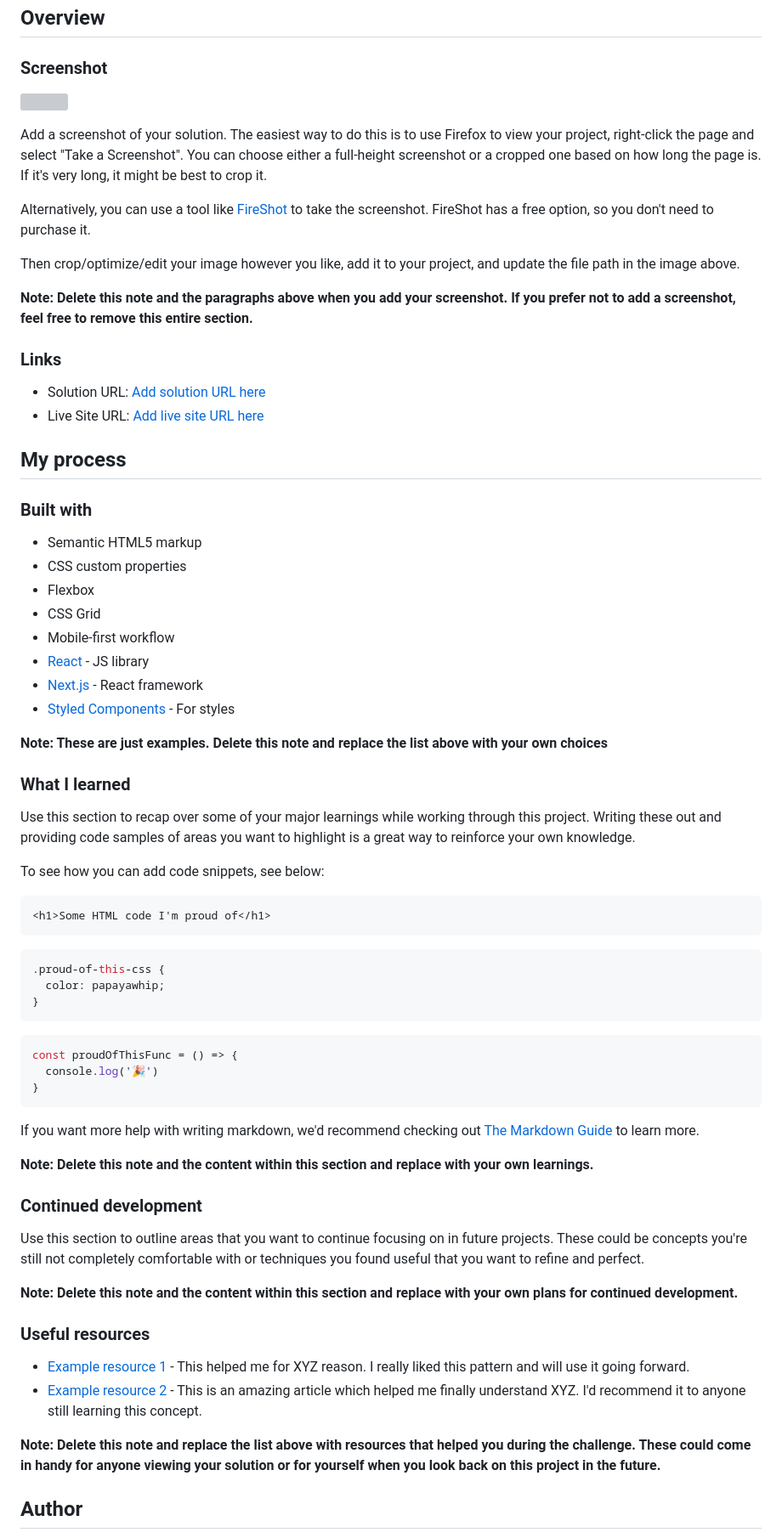
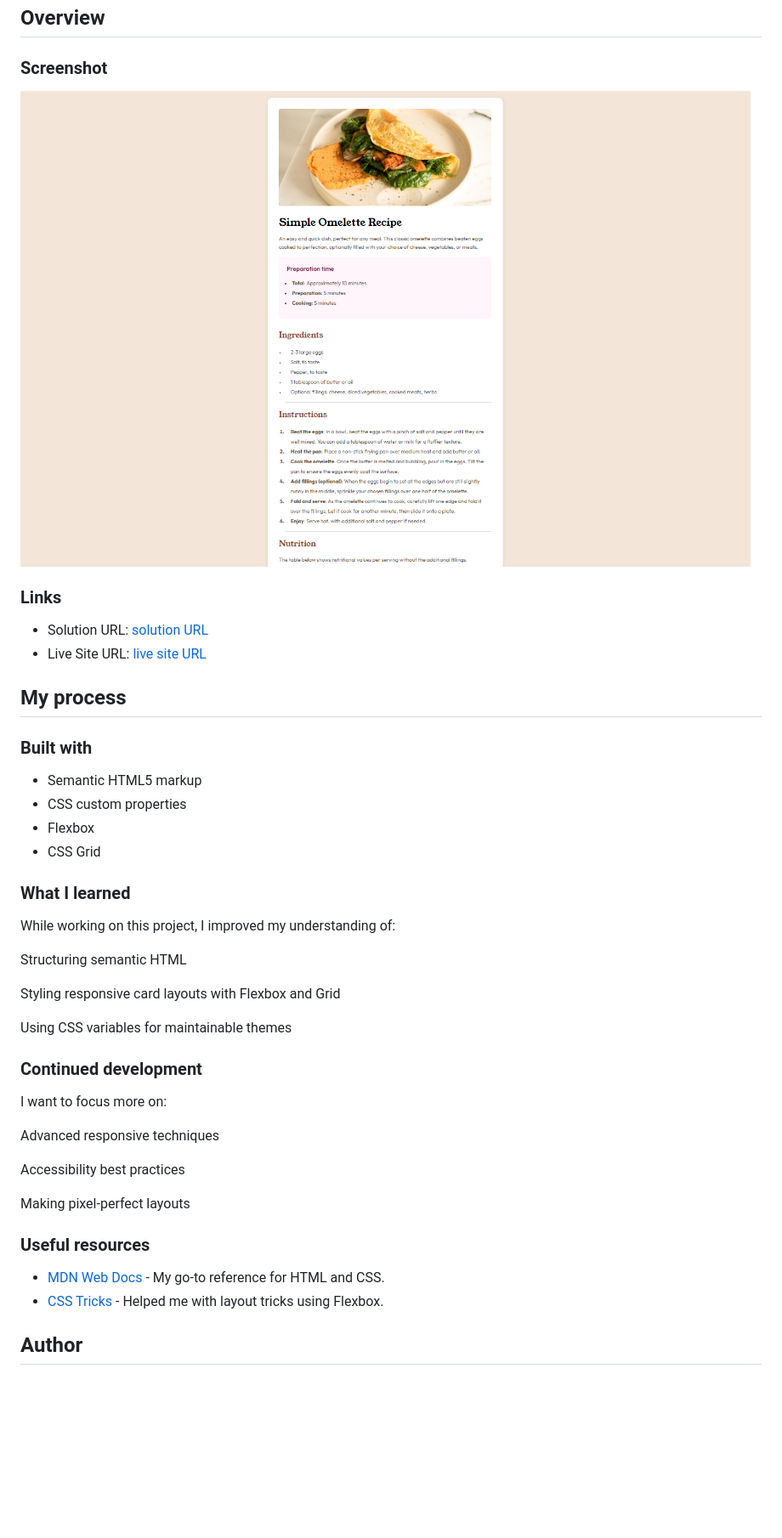
Before and after one commit to SamPreethJohn/Recipe-page, a Markdown page: README-template.md, the part around the change printed below. Shown: that part at 85% size. GitHub-like rendering; pictures changed too: Screenshot.png (added); blank space fills up the shorter version; grey boxes are pictures that could not be loaded.

````diff
--- a/README-template.md
+++ b/README-template.md
@@ -20,20 +20,12 @@ This is a solution to the [Recipe page challenge on Frontend Mentor](https://www
 
 ### Screenshot
 
-![](./screenshot.jpg)
-
-Add a screenshot of your solution. The easiest way to do this is to use Firefox to view your project, right-click the page and select "Take a Screenshot". You can choose either a full-height screenshot or a cropped one based on how long the page is. If it's very long, it might be best to crop it.
-
-Alternatively, you can use a tool like [FireShot](https://getfireshot.com/) to take the screenshot. FireShot has a free option, so you don't need to purchase it.
-
-Then crop/optimize/edit your image however you like, add it to your project, and update the file path in the image above.
-
-**Note: Delete this note and the paragraphs above when you add your screenshot. If you prefer not to add a screenshot, feel free to remove this entire section.**
+![](Screenshot.png)
 
 ### Links
 
-- Solution URL: [Add solution URL here](https://your-solution-url.com)
-- Live Site URL: [Add live site URL here](https://your-live-site-url.com)
+- Solution URL: [solution URL](https://github.com/SamPreethJohn/Recipe-page)
+- Live Site URL: [live site URL](https://sampreethjohn.github.io/Recipe-page/)
 
 ## My process
 
@@ -43,49 +35,33 @@ Then crop/optimize/edit your image however you like, add it to your project, and
 - CSS custom properties
 - Flexbox
 - CSS Grid
-- Mobile-first workflow
-- [React](https://reactjs.org/) - JS library
-- [Next.js](https://nextjs.org/) - React framework
-- [Styled Components](https://styled-components.com/) - For styles
 
-**Note: These are just examples. Delete this note and replace the list above with your own choices**
 
 ### What I learned
 
-Use this section to recap over some of your major learnings while working through this project. Writing these out and providing code samples of areas you want to highlight is a great way to reinforce your own knowledge.
+While working on this project, I improved my understanding of:
 
-To see how you can add code snippets, see below:
+Structuring semantic HTML
 
-```html
-<h1>Some HTML code I'm proud of</h1>
-```
-```css
-.proud-of-this-css {
-  color: papayawhip;
-}
-```
-```js
-const proudOfThisFunc = () => {
-  console.log('🎉')
-}
-```
+Styling responsive card layouts with Flexbox and Grid
 
-If you want more help with writing markdown, we'd recommend checking out [The Markdown Guide](https://www.markdownguide.org/) to learn more.
-
-**Note: Delete this note and the content within this section and replace with your own learnings.**
+Using CSS variables for maintainable themes
 
 ### Continued development
 
-Use this section to outline areas that you want to continue focusing on in future projects. These could be concepts you're still not completely comfortable with or techniques you found useful that you want to refine and perfect.
+I want to focus more on:
 
-**Note: Delete this note and the content within this section and replace with your own plans for continued development.**
+Advanced responsive techniques
+
+Accessibility best practices
+
+Making pixel-perfect layouts
+
 
 ### Useful resources
 
-- [Example resource 1](https://www.example.com) - This helped me for XYZ reason. I really liked this pattern and will use it going forward.
-- [Example resource 2](https://www.example.com) - This is an amazing article which helped me finally understand XYZ. I'd recommend it to anyone still learning this concept.
-
-**Note: Delete this note and replace the list above with resources that helped you during the challenge. These could come in handy for anyone viewing your solution or for yourself when you look back on this project in the future.**
+- [MDN Web Docs](https://developer.mozilla.org/en-US/) - My go-to reference for HTML and CSS.
+- [CSS Tricks](https://css-tricks.com/) - Helped me with layout tricks using Flexbox.
 
 ## Author
 
````
Also changed, not shown: other parts of README-template.md (+3 -8 lines).
